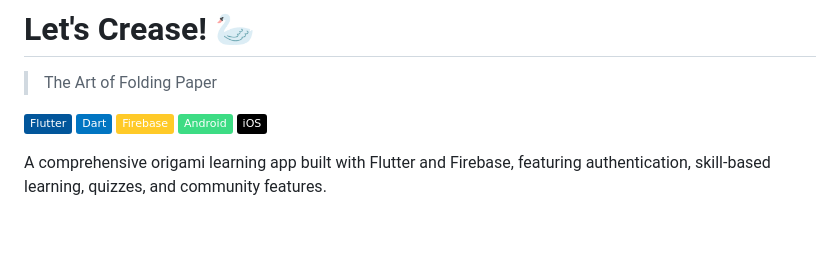
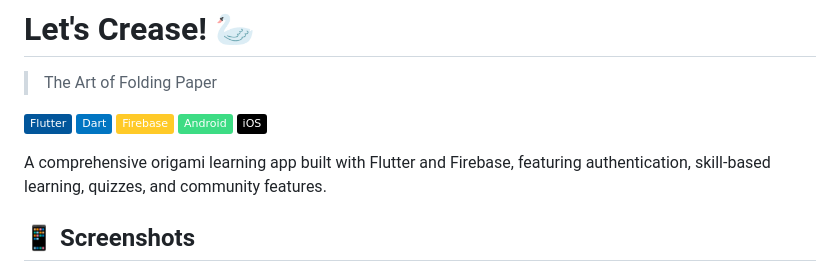
Before and after one commit to Surbhi-1908/Lets-Crease, a Markdown page: README.md, the part around one of its changes. GitHub-like rendering; badges without logos; blank space fills up the shorter version.

Commit message:
README
Added a section for screenshots in README.

```diff
--- a/README.md
+++ b/README.md
@@ -8,4 +8,5 @@
 ![iOS](https://img.shields.io/badge/iOS-000000?style=flat&logo=apple&logoColor=white)
 
 A comprehensive origami learning app built with Flutter and Firebase, featuring authentication, skill-based learning, quizzes, and community features.
+## 📱 Screenshots
 
```
Also changed, not shown: other parts of README.md (+6 -0 lines).
